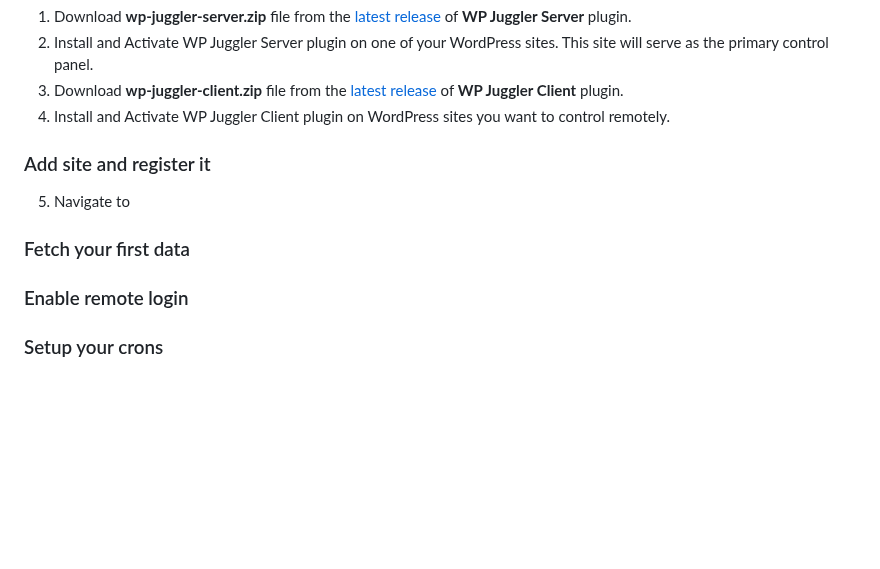
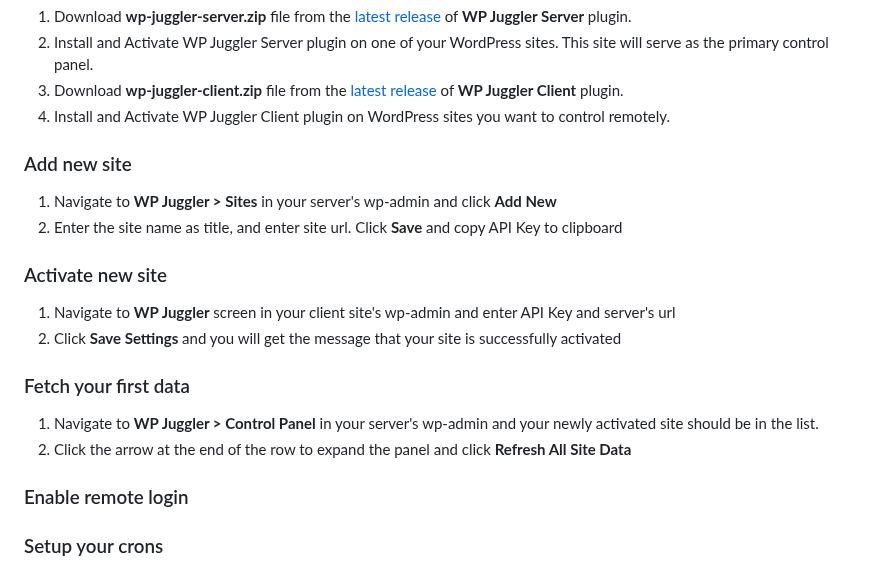
Before and after one commit to boldthemes/wp-juggler-server, a Markdown page: README.md, the part around the change. Drawn GitHub-style; blank space fills up the shorter version.

```diff
--- a/README.md
+++ b/README.md
@@ -61,10 +61,17 @@ You can setup your WP Juggler Network in three simple steps:
 3. Download **wp-juggler-client.zip** file from the [latest release](https://github.com/boldthemes/wp-juggler-client/releases/latest) of **WP Juggler Client** plugin.
 4. Install and Activate WP Juggler Client plugin on WordPress sites you want to control remotely.
 
-### Add site and register it ###
-5. Navigate to
+### Add new site ###
+1. Navigate to **WP Juggler > Sites** in your server's wp-admin and click **Add New**
+2. Enter the site name as title, and enter site url. Click **Save** and copy API Key to clipboard
+
+### Activate new site ###
+1. Navigate to **WP Juggler** screen in your client site's wp-admin and enter API Key and server's url
+2. Click **Save Settings** and you will get the message that your site is successfully activated
 
 ### Fetch your first data ###
+1. Navigate to  **WP Juggler > Control Panel** in your server's wp-admin and your newly activated site should be in the list.
+2. Click the arrow at the end of the row to expand the panel and click **Refresh All Site Data**
 
 ### Enable remote login ###
 
```
